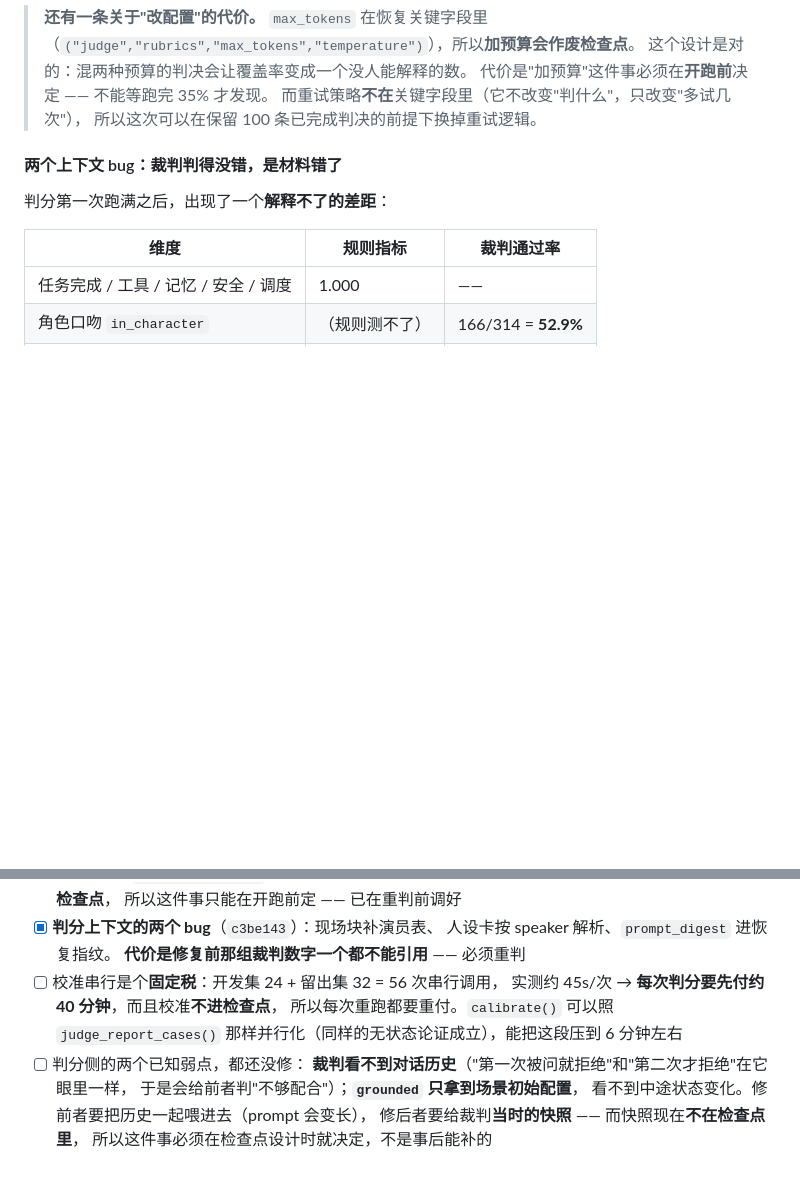
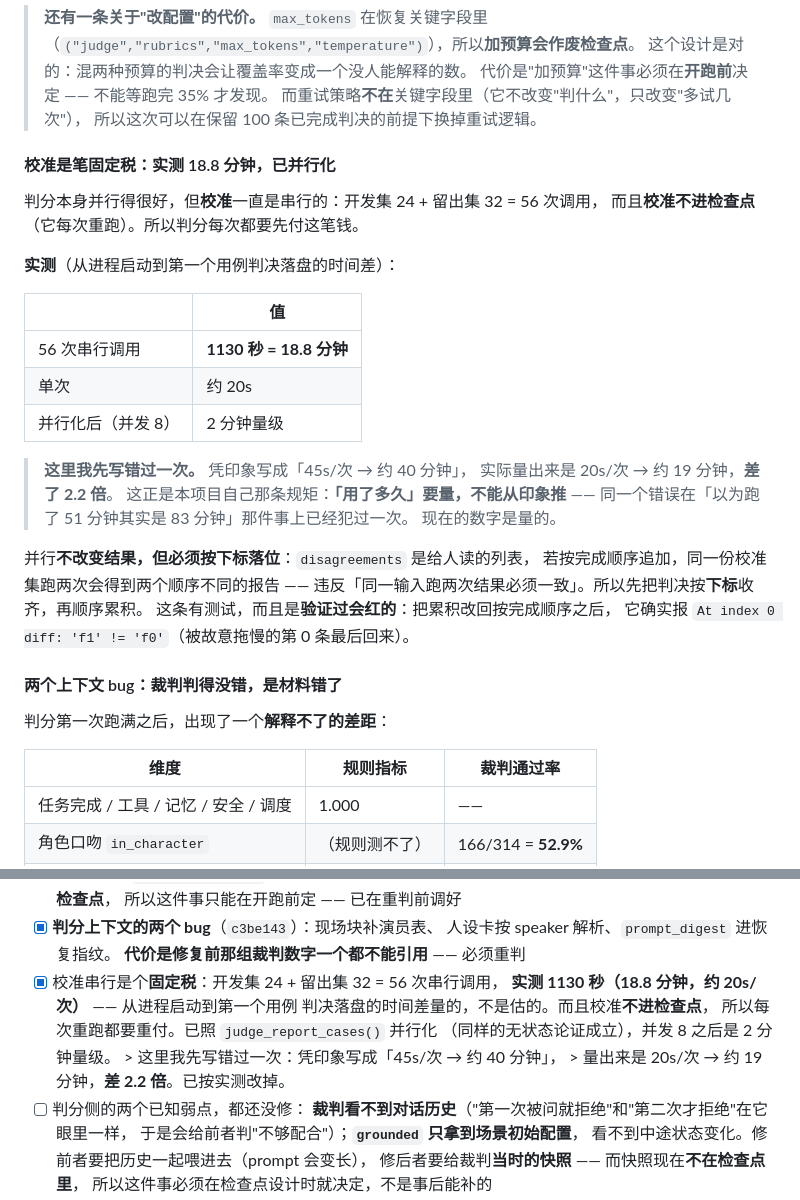
Before and after one commit to SeupLio/ai-npc-agent, a Markdown page: README.md, 2 parts joined by grey strips. Drawn GitHub-style; blank space fills up the shorter version.

Commit message:
docs(README): 校准并行 + 订正一个我自己写错的数（45s/次 -> 实测 20s/次）
把「凭印象的 40 分钟」改成实测的 18.8 分钟（1130 秒，从进程启动到
第一个用例判决落盘的时间差），并把这处错误本身记下来 ——
它和「以为跑了 51 分钟其实是 83 分钟」是同一个病：**用了多久要量。**

```diff
--- a/README.md
+++ b/README.md
@@ -644,6 +644,31 @@ python -m npc_agent.cli seal-holdout --note "…"                      # 首次
 > 代价是"加预算"这件事必须在**开跑前**决定 —— 不能等跑完 35% 才发现。
 > 而重试策略**不在**关键字段里（它不改变"判什么"，只改变"多试几次"），
 > 所以这次可以在保留 100 条已完成判决的前提下换掉重试逻辑。
+
+#### 校准是笔固定税：实测 18.8 分钟，已并行化
+
+判分本身并行得很好，但**校准**一直是串行的：开发集 24 + 留出集 32 = 56 次调用，
+而且**校准不进检查点**（它每次重跑）。所以判分每次都要先付这笔钱。
+
+**实测**（从进程启动到第一个用例判决落盘的时间差）：
+
+| | 值 |
+|---|---|
+| 56 次串行调用 | **1130 秒 = 18.8 分钟** |
+| 单次 | 约 20s |
+| 并行化后（并发 8） | 2 分钟量级 |
+
+> **这里我先写错过一次。** 凭印象写成「45s/次 → 约 40 分钟」，
+> 实际量出来是 20s/次 → 约 19 分钟，**差了 2.2 倍**。
+> 这正是本项目自己那条规矩：**「用了多久」要量，不能从印象推** ——
+> 同一个错误在「以为跑了 51 分钟其实是 83 分钟」那件事上已经犯过一次。
+> 现在的数字是量的。
+
+并行**不改变结果，但必须按下标落位**：`disagreements` 是给人读的列表，
+若按完成顺序追加，同一份校准集跑两次会得到两个顺序不同的报告 ——
+违反「同一输入跑两次结果必须一致」。所以先把判决按**下标**收齐，再顺序累积。
+这条有测试，而且是**验证过会红的**：把累积改回按完成顺序之后，
+它确实报 `At index 0 diff: 'f1' != 'f0'`（被故意拖慢的第 0 条最后回来）。
 
 #### 两个上下文 bug：裁判判得没错，是材料错了
 
@@ -1407,10 +1432,13 @@ python scripts/rescore_safety.py --checkpoint reports/batch_model_checkpoint.jso
 - [x] **判分上下文的两个 bug**（`c3be143`）：现场块补演员表、
       人设卡按 speaker 解析、`prompt_digest` 进恢复指纹。
       **代价是修复前那组裁判数字一个都不能引用** —— 必须重判
-- [ ] 校准串行是个**固定税**：开发集 24 + 留出集 32 = 56 次串行调用，
-      实测约 45s/次 → **每次判分要先付约 40 分钟**，而且校准**不进检查点**，
-      所以每次重跑都要重付。`calibrate()` 可以照 `judge_report_cases()`
-      那样并行化（同样的无状态论证成立），能把这段压到 6 分钟左右
+- [x] 校准串行是个**固定税**：开发集 24 + 留出集 32 = 56 次串行调用，
+      **实测 1130 秒（18.8 分钟，约 20s/次）** —— 从进程启动到第一个用例
+      判决落盘的时间差量的，不是估的。而且校准**不进检查点**，
+      所以每次重跑都要重付。已照 `judge_report_cases()` 并行化
+      （同样的无状态论证成立），并发 8 之后是 2 分钟量级。
+      > 这里我先写错过一次：凭印象写成「45s/次 → 约 40 分钟」，
+      > 量出来是 20s/次 → 约 19 分钟，**差 2.2 倍**。已按实测改掉。
 - [ ] 判分侧的两个已知弱点，都还没修：
       **裁判看不到对话历史**（"第一次被问就拒绝"和"第二次才拒绝"在它眼里一样，
       于是会给前者判"不够配合"）；**`grounded` 只拿到场景初始配置**，
```
